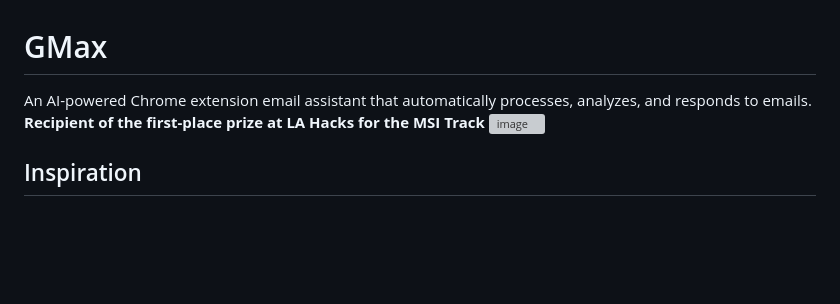
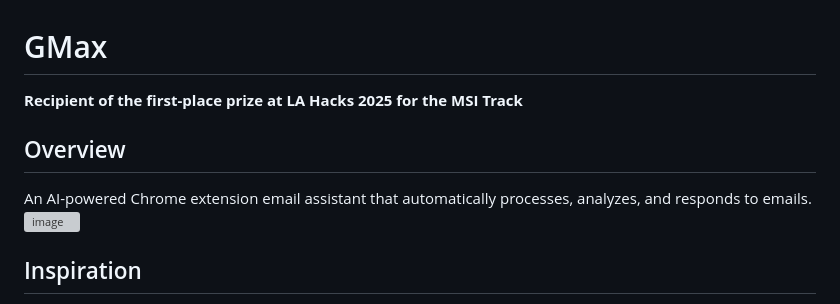
Before and after one commit to aroy23/GMax, a Markdown page: README.md, the part around the change. Rendered like a GitHub page; blank space fills up the shorter version; grey boxes are pictures that could not be loaded.

```diff
--- a/README.md
+++ b/README.md
@@ -1,6 +1,8 @@
 # GMax
-An AI-powered Chrome extension email assistant that automatically processes, analyzes, and responds to emails.
-**Recipient of the first-place prize at LA Hacks for the MSI Track**
+**Recipient of the first-place prize at LA Hacks 2025 for the MSI Track**
+
+## Overview
+An AI-powered Chrome extension email assistant that automatically processes, analyzes, and responds to emails.<br>
 ![image](https://github.com/user-attachments/assets/3d79f5ad-cdf5-4cc5-94c7-ea0d9be1ae4c)
 
 ## Inspiration
```
